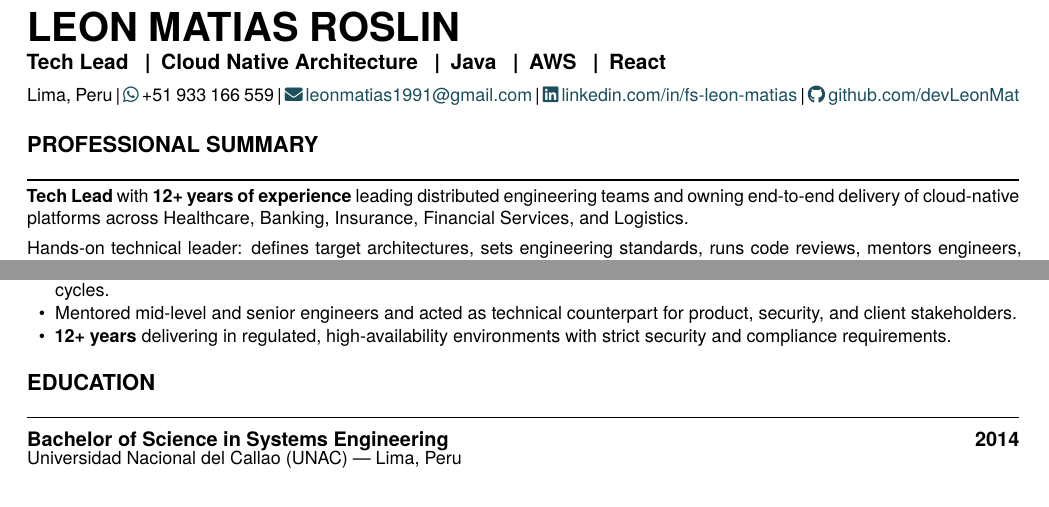
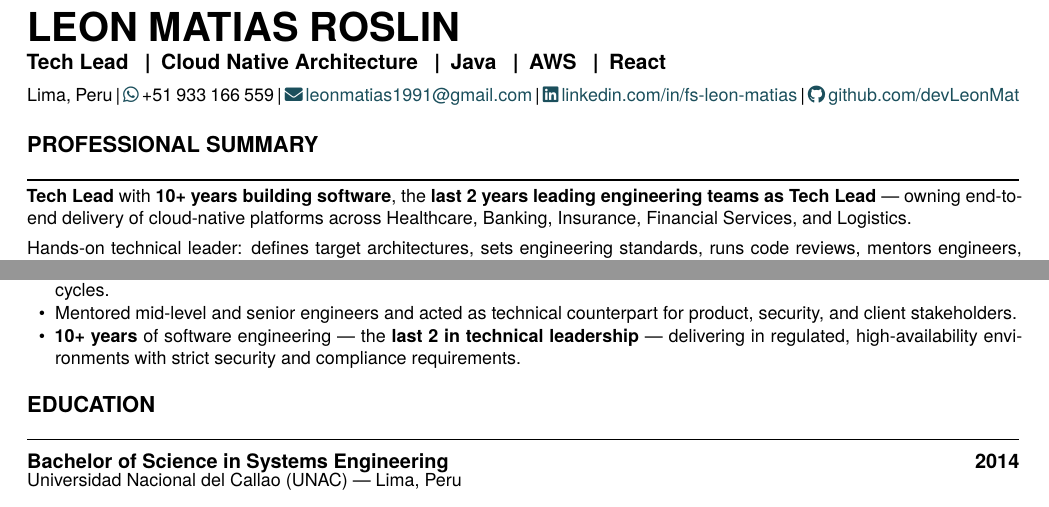
Before and after one commit to devLeonMat/cv-latex-leon-matias, a LaTeX CV (resume-techlead.tex, which reads techlead/experience.tex, techlead/summary.tex): two parts of pages 1 and 2 of 2, joined at a grey line, cut so that both start at the same text. Compiled offline with XeLaTeX.

Commit message:
feat(cv): frame Tech Lead variants as 10+ years, last 2 as Tech Lead
Replace the "12+ years" framing in the Tech Lead CVs with "10+ years
building software, the last 2 leading engineering teams as Tech Lead",
in both the summary and the leadership highlights bullet. Matches the
timeline of the DaCodes and IDM / Scotiabank roles.

Only the Tech Lead variants change; the general and Backend+AI CVs keep
their existing wording.

Co-Authored-By: Claude Opus 5 <noreply@anthropic.com>

```diff
--- a/techlead/experience.tex
+++ b/techlead/experience.tex
@@ -135,6 +135,7 @@ React, Electron, Node.js, Python, Claude Code, GitHub Copilot.}
     quality and shortened release cycles.}
   \cvItem{Mentored mid-level and senior engineers and acted as technical counterpart for product,
     security, and client stakeholders.}
-  \cvItem{\textbf{12+ years} delivering in regulated, high-availability environments with strict
-    security and compliance requirements.}
+  \cvItem{\textbf{10+ years} of software engineering — the \textbf{last 2 in technical
+    leadership} — delivering in regulated, high-availability environments with strict security
+    and compliance requirements.}
 \end{cvItems}
--- a/techlead/summary.tex
+++ b/techlead/summary.tex
@@ -5,9 +5,9 @@
 \section{Professional Summary}
 
 {\small
-\textbf{Tech Lead} with \textbf{12+ years of experience} leading distributed engineering teams and
-owning end-to-end delivery of cloud-native platforms across Healthcare, Banking, Insurance,
-Financial Services, and Logistics.
+\textbf{Tech Lead} with \textbf{10+ years building software}, the \textbf{last 2 years leading
+engineering teams as Tech Lead} — owning end-to-end delivery of cloud-native platforms across
+Healthcare, Banking, Insurance, Financial Services, and Logistics.
 
 \vspace{4pt}
 Hands-on technical leader: defines target architectures, sets engineering standards, runs code
```
Also changed, not shown: techlead-es/experience-es.tex (+3 -2 lines), techlead-es/summary-es.tex (+3 -3 lines).
